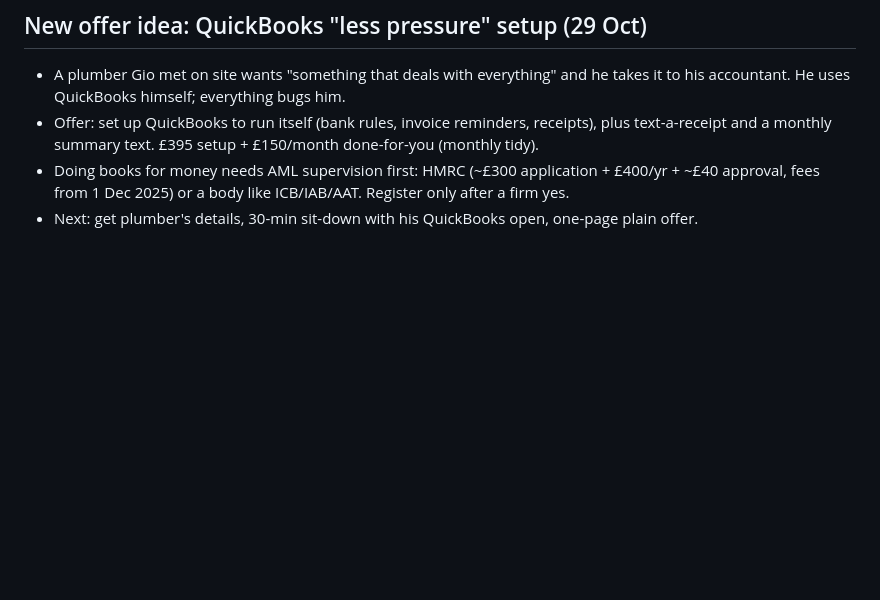
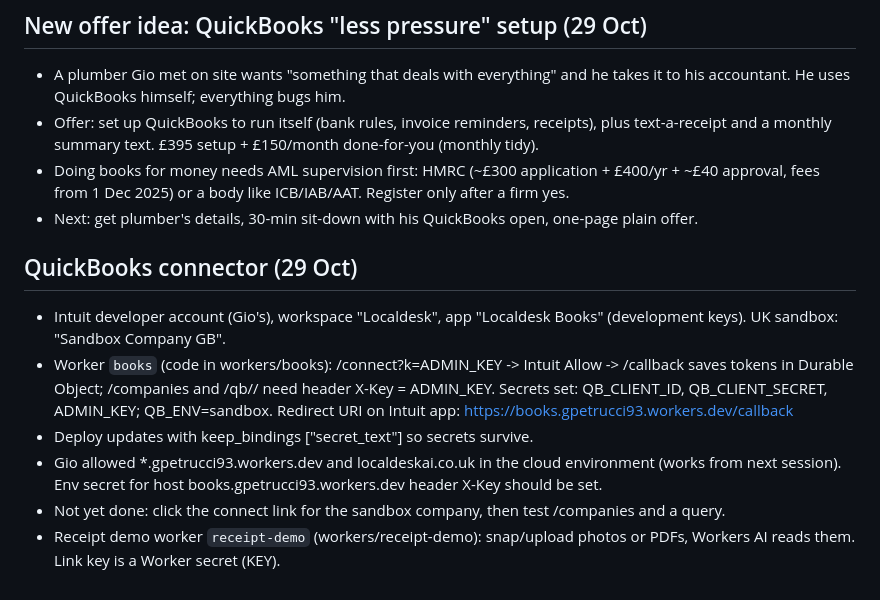
Before and after one commit to gpetrucci1888/localdesk-site, a Markdown page: PROGRESS.md, the part around the change. Rendered like a GitHub page; blank space fills up the shorter version.

Commit message:
Progress: QuickBooks connector
Co-Authored-By: Claude Opus 5.5 <noreply@anthropic.com>
Claude-Session: https://claude.ai/code/session_017pEuQxjLj9JBWjxaEQGar8

```diff
--- a/PROGRESS.md
+++ b/PROGRESS.md
@@ -133,3 +133,11 @@
 - Offer: set up QuickBooks to run itself (bank rules, invoice reminders, receipts), plus text-a-receipt and a monthly summary text. £395 setup + £150/month done-for-you (monthly tidy).
 - Doing books for money needs AML supervision first: HMRC (~£300 application + £400/yr + ~£40 approval, fees from 1 Dec 2025) or a body like ICB/IAB/AAT. Register only after a firm yes.
 - Next: get plumber's details, 30-min sit-down with his QuickBooks open, one-page plain offer.
+
+## QuickBooks connector (29 Oct)
+- Intuit developer account (Gio's), workspace "Localdesk", app "Localdesk Books" (development keys). UK sandbox: "Sandbox Company GB".
+- Worker `books` (code in workers/books): /connect?k=ADMIN_KEY -> Intuit Allow -> /callback saves tokens in Durable Object; /companies and /qb/<realmId>/<path> need header X-Key = ADMIN_KEY. Secrets set: QB_CLIENT_ID, QB_CLIENT_SECRET, ADMIN_KEY; QB_ENV=sandbox. Redirect URI on Intuit app: https://books.gpetrucci93.workers.dev/callback
+- Deploy updates with keep_bindings ["secret_text"] so secrets survive.
+- Gio allowed *.gpetrucci93.workers.dev and localdeskai.co.uk in the cloud environment (works from next session). Env secret for host books.gpetrucci93.workers.dev header X-Key should be set.
+- Not yet done: click the connect link for the sandbox company, then test /companies and a query.
+- Receipt demo worker `receipt-demo` (workers/receipt-demo): snap/upload photos or PDFs, Workers AI reads them. Link key is a Worker secret (KEY).
```
